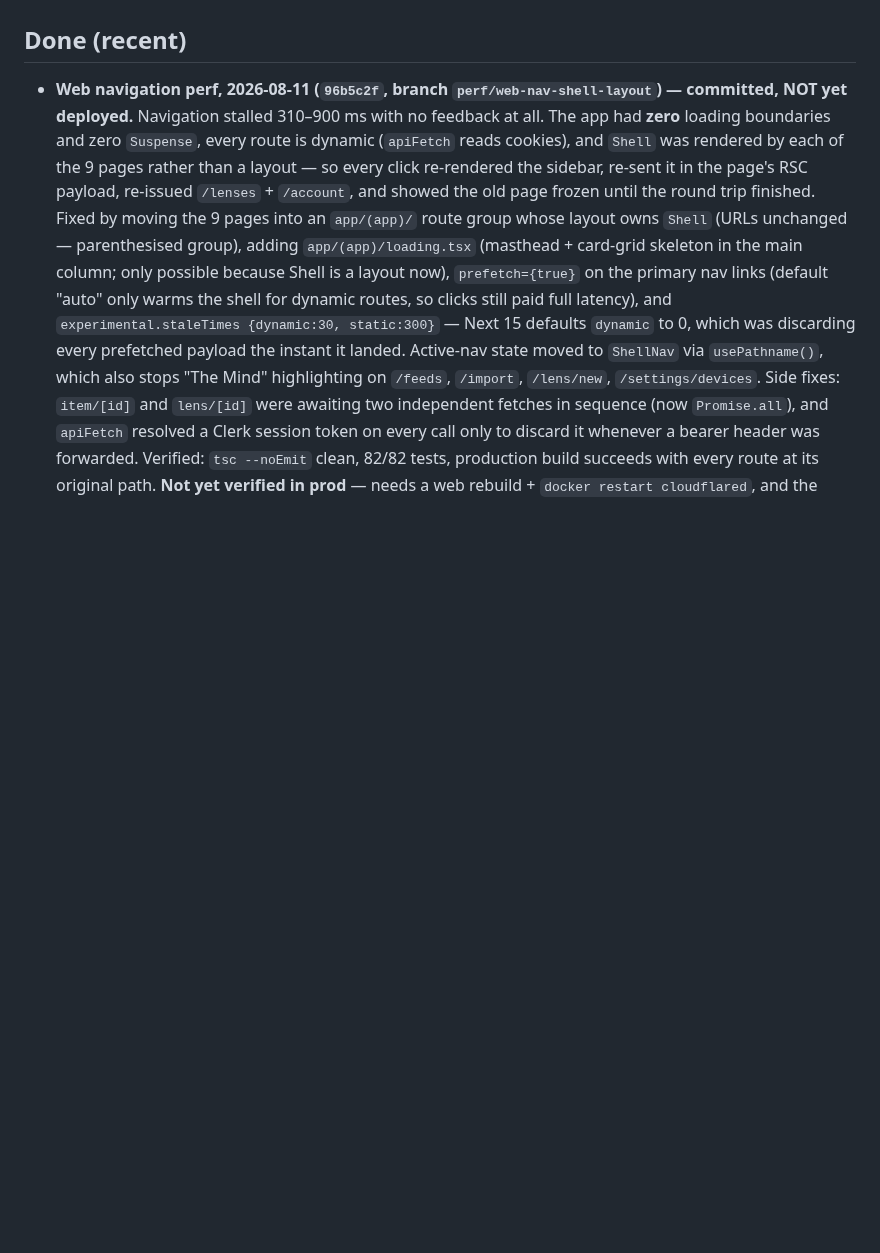
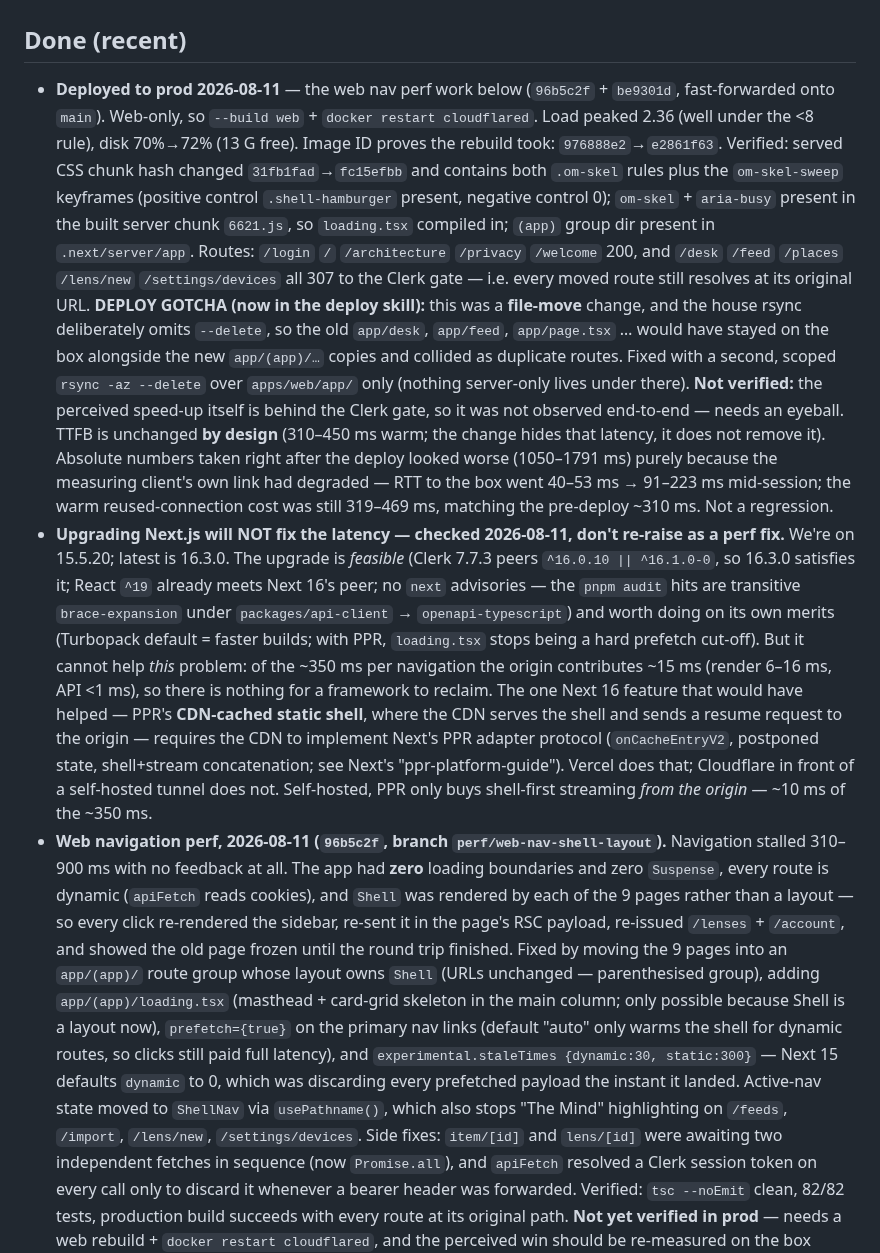
Before and after one commit to MichaelC001/open-mind, a Markdown page: TODO.md, the part around the change. Rendered like a GitHub page; blank space fills up the shorter version.

Commit message:
docs: TODO — record 2026-08-11 web perf deploy; Next 16 won't help the latency
Deploy verified via the CSS chunk hash change and the new .om-skel rules, the
loading chunk in the server build, and every moved route still 307ing at its
original URL. Notes the file-move rsync gotcha (now also in the deploy skill),
and that the post-deploy TTFB numbers looked worse only because the measuring
client's own link degraded mid-session.

Also records the Next.js upgrade evaluation: feasible and worth doing for
Turbopack/maintenance, but it cannot address this bottleneck — the origin is
~15ms of a ~350ms navigation, and PPR's CDN-cached-shell win needs the CDN to
implement Next's PPR adapter protocol, which Cloudflare-over-a-tunnel does not.

Claude-Session: https://claude.ai/code/session_01WdNk4955LfYMe3Gs4Xg4oZ

```diff
--- a/TODO.md
+++ b/TODO.md
@@ -137,8 +137,49 @@
   seam) only if the per-page seam proves annoying against a real 50-card page.
 
 ## Done (recent)
-- **Web navigation perf, 2026-08-11 (`96b5c2f`, branch `perf/web-nav-shell-layout`) —
-  committed, NOT yet deployed.** Navigation stalled 310–900 ms with no feedback
+- **Deployed to prod 2026-08-11** — the web nav perf work below (`96b5c2f` +
+  `be9301d`, fast-forwarded onto `main`). Web-only, so `--build web` +
+  `docker restart cloudflared`. Load peaked 2.36 (well under the <8 rule), disk
+  70%→72% (13 G free). Image ID proves the rebuild took: `976888e2`→`e2861f63`.
+  Verified: served CSS chunk hash changed `31fb1fad`→`fc15efbb` and contains
+  both `.om-skel` rules plus the `om-skel-sweep` keyframes (positive control
+  `.shell-hamburger` present, negative control 0); `om-skel` + `aria-busy`
+  present in the built server chunk `6621.js`, so `loading.tsx` compiled in;
+  `(app)` group dir present in `.next/server/app`. Routes: `/login` `/`
+  `/architecture` `/privacy` `/welcome` 200, and `/desk` `/feed` `/places`
+  `/lens/new` `/settings/devices` all 307 to the Clerk gate — i.e. every moved
+  route still resolves at its original URL.
+  **DEPLOY GOTCHA (now in the deploy skill):** this was a **file-move** change,
+  and the house rsync deliberately omits `--delete`, so the old `app/desk`,
+  `app/feed`, `app/page.tsx` … would have stayed on the box alongside the new
+  `app/(app)/…` copies and collided as duplicate routes. Fixed with a second,
+  scoped `rsync -az --delete` over `apps/web/app/` only (nothing server-only
+  lives under there).
+  **Not verified:** the perceived speed-up itself is behind the Clerk gate, so it
+  was not observed end-to-end — needs an eyeball. TTFB is unchanged **by design**
+  (310–450 ms warm; the change hides that latency, it does not remove it).
+  Absolute numbers taken right after the deploy looked worse (1050–1791 ms)
+  purely because the measuring client's own link had degraded — RTT to the box
+  went 40–53 ms → 91–223 ms mid-session; the warm reused-connection cost was
+  still 319–469 ms, matching the pre-deploy ~310 ms. Not a regression.
+- **Upgrading Next.js will NOT fix the latency — checked 2026-08-11, don't
+  re-raise as a perf fix.** We're on 15.5.20; latest is 16.3.0. The upgrade is
+  *feasible* (Clerk 7.7.3 peers `^16.0.10 || ^16.1.0-0`, so 16.3.0 satisfies it;
+  React `^19` already meets Next 16's peer; no `next` advisories — the
+  `pnpm audit` hits are transitive `brace-expansion` under
+  `packages/api-client` → `openapi-typescript`) and worth doing on its own merits
+  (Turbopack default = faster builds; with PPR, `loading.tsx` stops being a hard
+  prefetch cut-off). But it cannot help *this* problem: of the ~350 ms per
+  navigation the origin contributes ~15 ms (render 6–16 ms, API <1 ms), so there
+  is nothing for a framework to reclaim. The one Next 16 feature that would have
+  helped — PPR's **CDN-cached static shell**, where the CDN serves the shell and
+  sends a resume request to the origin — requires the CDN to implement Next's PPR
+  adapter protocol (`onCacheEntryV2`, postponed state, shell+stream
+  concatenation; see Next's "ppr-platform-guide"). Vercel does that; Cloudflare
+  in front of a self-hosted tunnel does not. Self-hosted, PPR only buys
+  shell-first streaming *from the origin* — ~10 ms of the ~350 ms.
+- **Web navigation perf, 2026-08-11 (`96b5c2f`, branch `perf/web-nav-shell-layout`).**
+  Navigation stalled 310–900 ms with no feedback
   at all. The app had **zero** loading boundaries and zero `Suspense`, every
   route is dynamic (`apiFetch` reads cookies), and `Shell` was rendered by each
   of the 9 pages rather than a layout — so every click re-rendered the sidebar,
```
